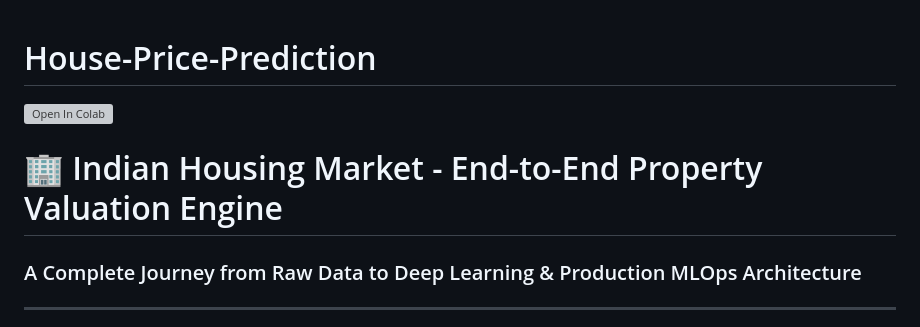
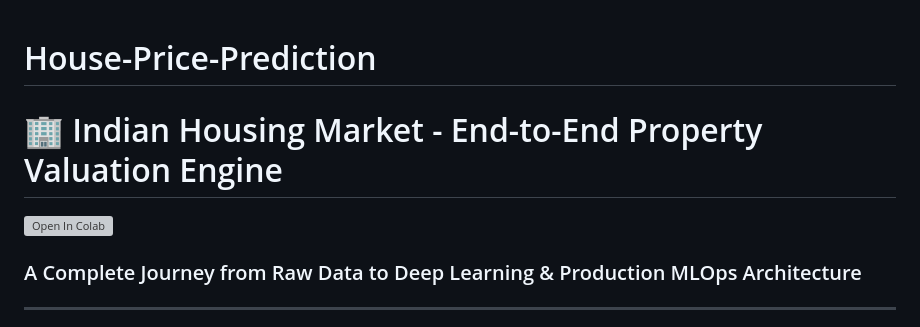
Before and after one commit to backpropbrigade-dev/Indian-real-state-housing-valuation-pipeline, a Markdown page: README.md, the part around the change. GitHub-like rendering; grey boxes are pictures that could not be loaded.

```diff
--- a/README.md
+++ b/README.md
@@ -1,6 +1,6 @@
 # House-Price-Prediction
+# 🏢 Indian Housing Market - End-to-End Property Valuation Engine
 [![Open In Colab](https://colab.research.google.com/drive/1WpBkq6_nC66QhVjOgCGRnF8gOOwBKRr9?usp=sharing)](https://colab.research.google.com/drive/1WpBkq6_nC66QhVjOgCGRnF8gOOwBKRr9?usp=sharing)
-# 🏢 Indian Housing Market - End-to-End Property Valuation Engine
 ### A Complete Journey from Raw Data to Deep Learning & Production MLOps Architecture
 
 ---
```
